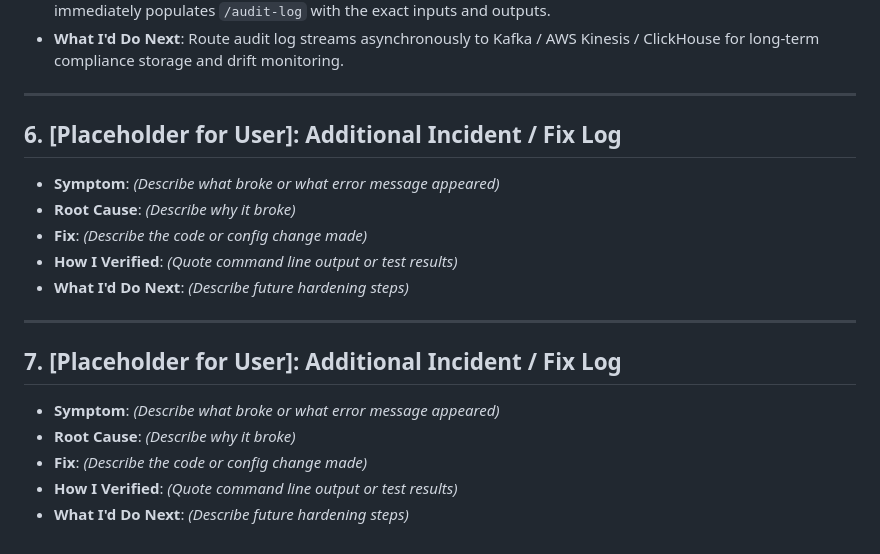
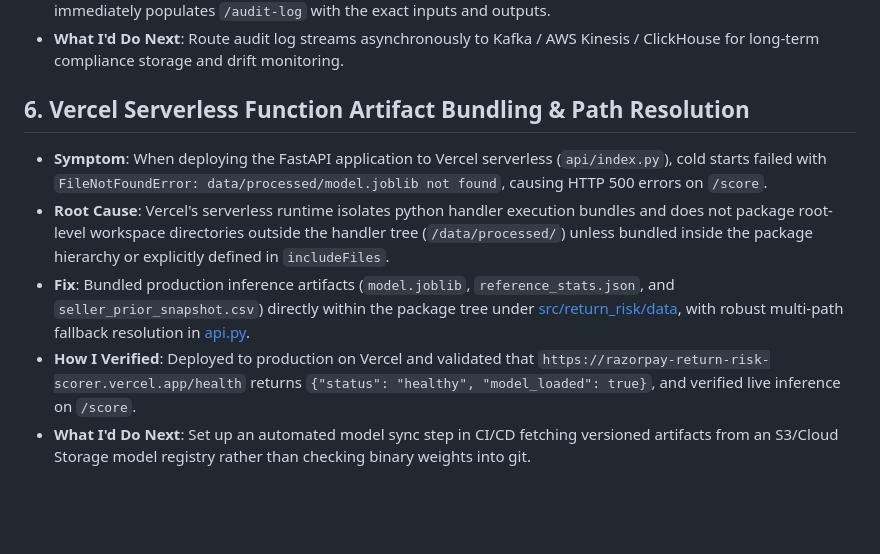
Before and after one commit to tarun05-design/razorpay-return-risk-scorer, a Markdown page: FAILURES.md, the part around the change. GitHub-like rendering; blank space fills up the shorter version.

Commit message:
docs(failures): replace placeholders with authentic Vercel serverless bundling incident

```diff
--- a/FAILURES.md
+++ b/FAILURES.md
@@ -78,22 +78,10 @@
 - **How I Verified**: Added `test_audit_log_endpoint` to [tests/test_api.py](file:///d:/Projects/Return%20Risk%20Scorer/tests/test_api.py) and confirmed that POSTing an order immediately populates `/audit-log` with the exact inputs and outputs.
 - **What I'd Do Next**: Route audit log streams asynchronously to Kafka / AWS Kinesis / ClickHouse for long-term compliance storage and drift monitoring.
 
----
+## 6. Vercel Serverless Function Artifact Bundling & Path Resolution
 
-## 6. [Placeholder for User]: Additional Incident / Fix Log
-
-- **Symptom**: *(Describe what broke or what error message appeared)*
-- **Root Cause**: *(Describe why it broke)*
-- **Fix**: *(Describe the code or config change made)*
-- **How I Verified**: *(Quote command line output or test results)*
-- **What I'd Do Next**: *(Describe future hardening steps)*
-
----
-
-## 7. [Placeholder for User]: Additional Incident / Fix Log
-
-- **Symptom**: *(Describe what broke or what error message appeared)*
-- **Root Cause**: *(Describe why it broke)*
-- **Fix**: *(Describe the code or config change made)*
-- **How I Verified**: *(Quote command line output or test results)*
-- **What I'd Do Next**: *(Describe future hardening steps)*
+- **Symptom**: When deploying the FastAPI application to Vercel serverless (`api/index.py`), cold starts failed with `FileNotFoundError: data/processed/model.joblib not found`, causing HTTP 500 errors on `/score`.
+- **Root Cause**: Vercel's serverless runtime isolates python handler execution bundles and does not package root-level workspace directories outside the handler tree (`/data/processed/`) unless bundled inside the package hierarchy or explicitly defined in `includeFiles`.
+- **Fix**: Bundled production inference artifacts (`model.joblib`, `reference_stats.json`, and `seller_prior_snapshot.csv`) directly within the package tree under [src/return_risk/data](file:///d:/Projects/Return%20Risk%20Scorer/src/return_risk/data), with robust multi-path fallback resolution in [api.py](file:///d:/Projects/Return%20Risk%20Scorer/src/return_risk/api.py).
+- **How I Verified**: Deployed to production on Vercel and validated that `https://razorpay-return-risk-scorer.vercel.app/health` returns `{"status": "healthy", "model_loaded": true}`, and verified live inference on `/score`.
+- **What I'd Do Next**: Set up an automated model sync step in CI/CD fetching versioned artifacts from an S3/Cloud Storage model registry rather than checking binary weights into git.
```
